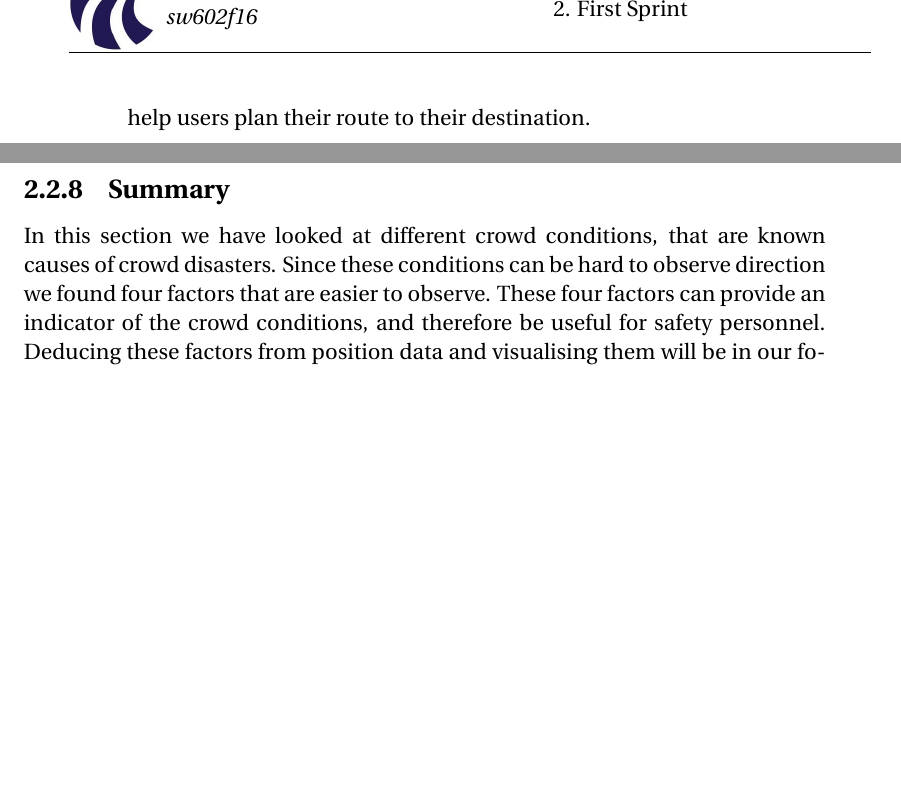
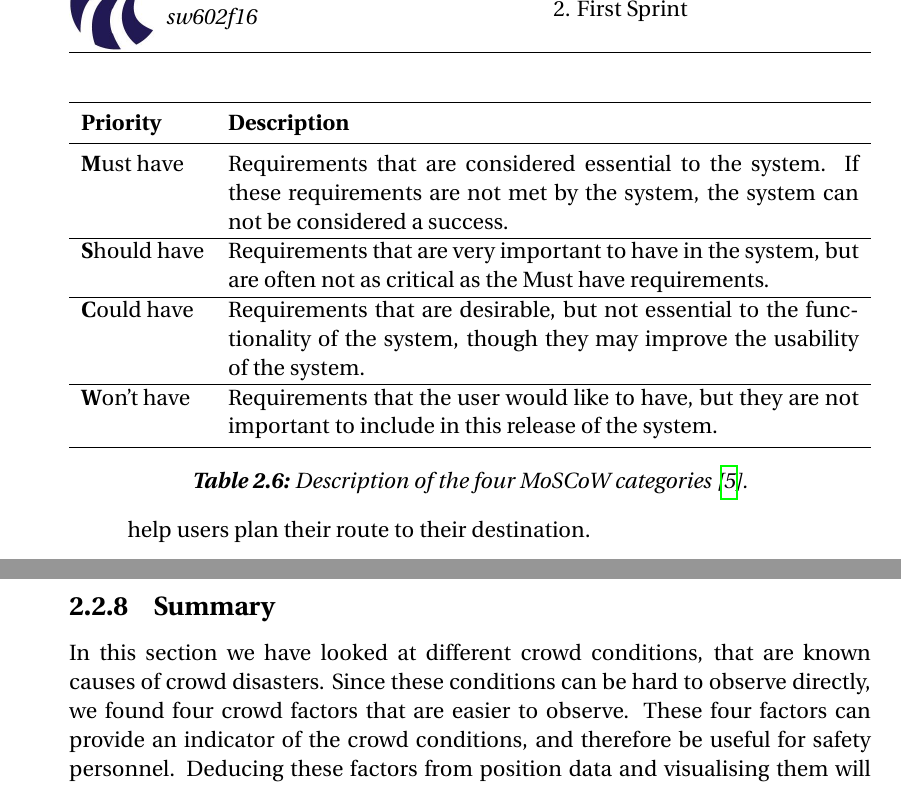
Before and after one commit to simonvandel/SW6, a LaTeX thesis (main.tex, which reads sections/sprint_1/crowd_conditions.tex, sections/sprint_1/initial_requirements.tex): two parts of pages 24 and 33 of 109 before the commit and two parts of pages 24 and 32 of 109 after it, joined at a grey line, cut so that both start at the same text, the shorter picture padded with empty space. Compiled offline with pdfLaTeX.

Commit message:
Updates from ShareLaTeX

```diff
--- a/sections/sprint_1/crowd_conditions.tex
+++ b/sections/sprint_1/crowd_conditions.tex
@@ -217,4 +217,4 @@ Turbulence differs from the other factors, since we denote it with a percentage
 
 \subsection{Summary}\label{sec:crowd_conditions_summary}
 
-In this section we have looked at different crowd conditions, that are known causes of crowd disasters. Since these conditions can be hard to observe direction we found four factors that are easier to observe. These four factors can provide an indicator of the crowd conditions, and therefore be useful for safety personnel. Deducing these factors from position data and visualising them will be in our focus moving forwards with the project.
+In this section we have looked at different crowd conditions, that are known causes of crowd disasters. Since these conditions can be hard to observe directly, we found four crowd factors that are easier to observe. These four factors can provide an indicator of the crowd conditions, and therefore be useful for safety personnel. Deducing these factors from position data and visualising them will be in our focus moving forwards with the project.
--- a/sections/sprint_1/initial_requirements.tex
+++ b/sections/sprint_1/initial_requirements.tex
@@ -40,3 +40,4 @@ This method groups the requirements into four prioritisation categories; \emph{M
 		\textbf{S}hould have & Requirements that are very important to have in the system, but are often not as critical as the Must have requirements. \\
 		\rowcolor[HTML]{EFEFEF}
 		\textbf{C}ould have & Requirements that are desirable, but not essential to the functionality of the system, though they may improve the usability of the system. \\
+		\textbf{W}on't have & Requirements that the user would like to have, but they are not important to include in this release of the system. \\
@@ -43,3 +47,18 @@ This method groups the requirements into four prioritisation categories; \emph{M
+	\label{tab:moscow}
+\end{table}
+
+\begin{table}[h!]
+	\centering
+	\begin{tabularx}{\textwidth}{lX}
+		\toprule
+		\textbf{Priority} & \textbf{Description} \\
+		\midrule
+		\textbf{M}ust have & Requirements that are considered essential to the system. If these requirements are not met by the system, the system can not be considered a success. \\
+		\hline
+		\textbf{S}hould have & Requirements that are very important to have in the system, but are often not as critical as the Must have requirements. \\
+		\hline
+		\textbf{C}ould have & Requirements that are desirable, but not essential to the functionality of the system, though they may improve the usability of the system. \\
+		\hline
 		\textbf{W}on't have & Requirements that the user would like to have, but they are not important to include in this release of the system. \\
 		\bottomrule
 	\end{tabularx}
```
Also changed, not shown: sections/sprint_1/initial_requirements.tex (3 more changed lines).
